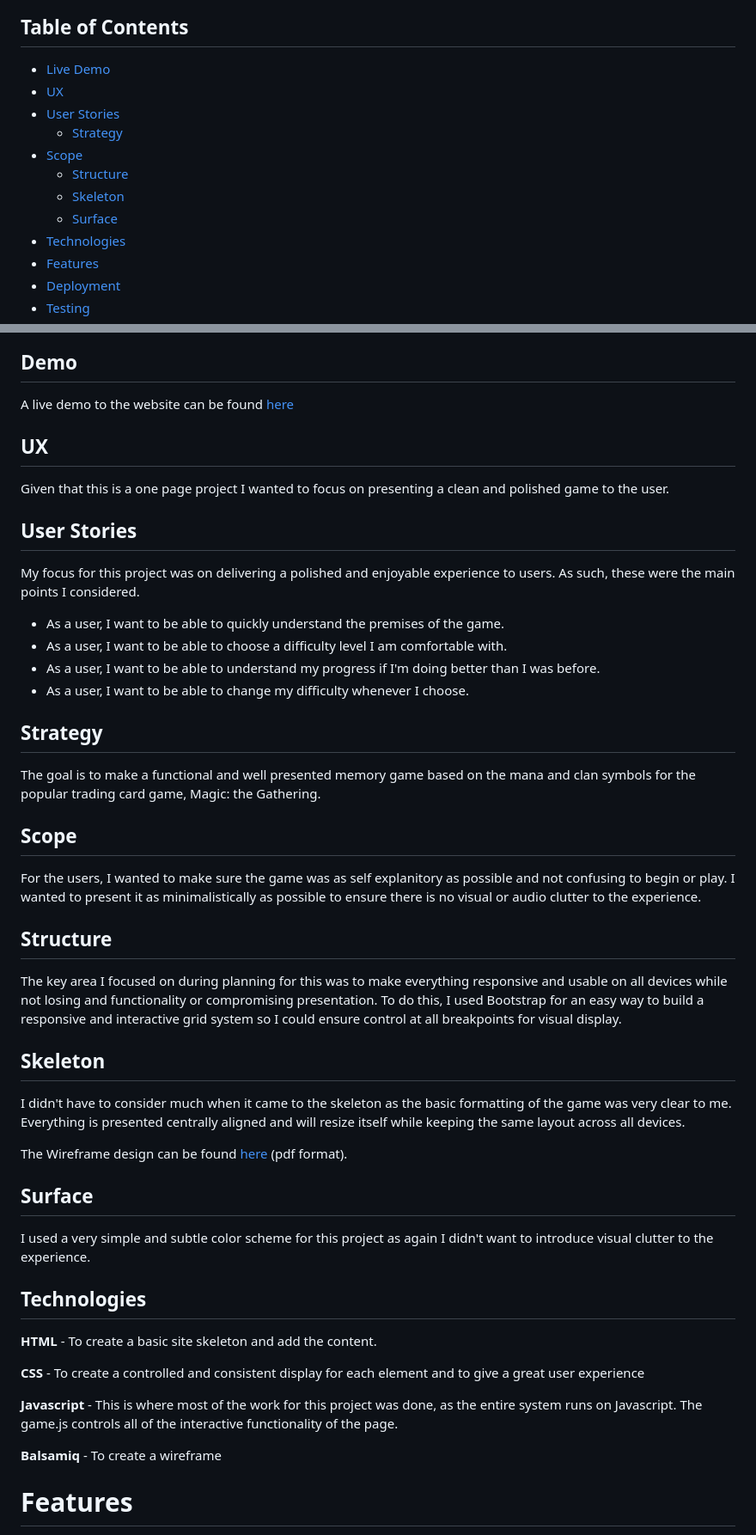
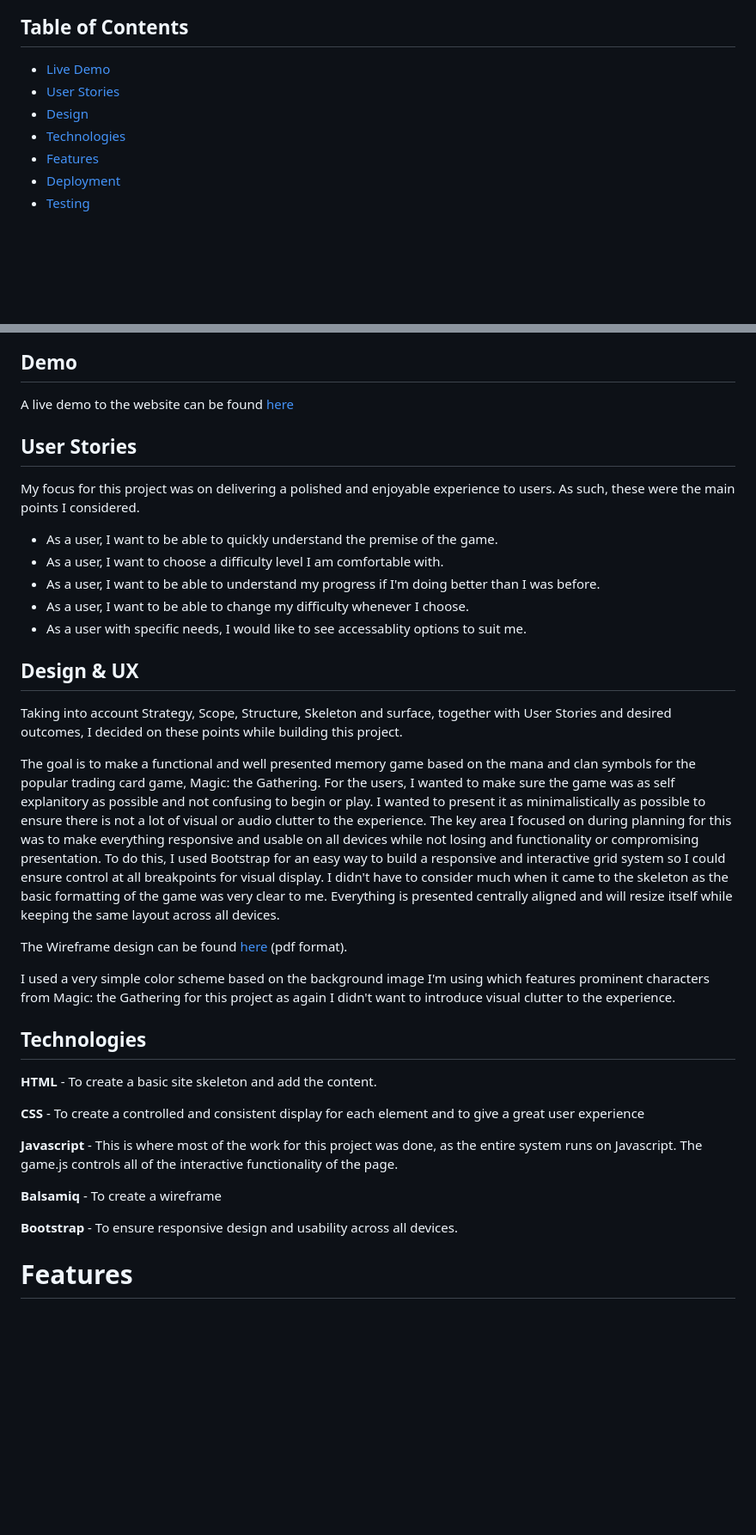
Before and after one commit to Arcandrus/milestone-2, a Markdown page: README.md, 2 parts joined by grey strips. Shown at 86% size. GitHub-like rendering; blank space fills up the shorter version.

```diff
--- a/README.md
+++ b/README.md
@@ -4,13 +4,8 @@ Code Institute Project Milestone 2 - Interactive Front End Development
 ## Table of Contents
 
 + [Live Demo](#demo)
-+ [UX](#ux)
 + [User Stories](#user-stories)
-  + [Strategy](#strategy)
-+ [Scope](#scope)
-  + [Structure](#structure)
-  + [Skeleton](#skeleton)
-  + [Surface](#surface)
++ [Design](#design)
 + [Technologies](#technologies)
 + [Features](#features)
 + [Deployment](#deployment)
@@ -22,33 +17,23 @@ Code Institute Project Milestone 2 - Interactive Front End Development
 ## Demo
 A live demo to the website can be found [here](https://arcandrus.github.io/milestone-2/index.html)
 
-## UX
-Given that this is a one page project I wanted to focus on presenting a clean and polished game to the user.
-
 ## User Stories
 My focus for this project was on delivering a polished and enjoyable experience to users. As such, these were the main points I considered.
 
-+ As a user, I want to be able to quickly understand the premises of the game.
-+ As a user, I want to be able to choose a difficulty level I am comfortable with.
++ As a user, I want to be able to quickly understand the premise of the game.
++ As a user, I want to choose a difficulty level I am comfortable with.
 + As a user, I want to be able to understand my progress if I'm doing better than I was before.
 + As a user, I want to be able to change my difficulty whenever I choose.
++ As a user with specific needs, I would like to see accessablity options to suit me.
 
-## Strategy
-The goal is to make a functional and well presented memory game based on the mana and clan symbols for the popular trading card game, Magic: the Gathering.
+## Design & UX
+Taking into account Strategy, Scope, Structure, Skeleton and surface, together with User Stories and desired outcomes, I decided on these points while building this project.
 
-## Scope
-For the users, I wanted to make sure the game was as self explanitory as possible and not confusing to begin or play. I wanted to present it as minimalistically as possible to ensure there is no visual or audio clutter to the experience.
-
-## Structure
-The key area I focused on during planning for this was to make everything responsive and usable on all devices while not losing and functionality or compromising presentation. To do this, I used Bootstrap for an easy way to build a responsive and interactive grid system so I could ensure control at all breakpoints for visual display.
-
-## Skeleton
-I didn't have to consider much when it came to the skeleton as the basic formatting of the game was very clear to me. Everything is presented centrally aligned and will resize itself while keeping the same layout across all devices.
+The goal is to make a functional and well presented memory game based on the mana and clan symbols for the popular trading card game, Magic: the Gathering. For the users, I wanted to make sure the game was as self explanitory as possible and not confusing to begin or play. I wanted to present it as minimalistically as possible to ensure there is not a lot of visual or audio clutter to the experience. The key area I focused on during planning for this was to make everything responsive and usable on all devices while not losing and functionality or compromising presentation. To do this, I used Bootstrap for an easy way to build a responsive and interactive grid system so I could ensure control at all breakpoints for visual display. I didn't have to consider much when it came to the skeleton as the basic formatting of the game was very clear to me. Everything is presented centrally aligned and will resize itself while keeping the same layout across all devices.
 
 The Wireframe design can be found [here](./readme-assets/mtg_memory_game_wireframe.pdf) (pdf format).
 
-## Surface
-I used a very simple and subtle color scheme for this project as again I didn't want to introduce visual clutter to the experience.
+I used a very simple color scheme based on the background image I'm using which features prominent characters from Magic: the Gathering for this project as again I didn't want to introduce visual clutter to the experience.
 
 ## Technologies
 **HTML** - To create a basic site skeleton and add the content.
@@ -58,6 +43,8 @@ I used a very simple and subtle color scheme for this project as again I didn't
 **Javascript** - This is where most of the work for this project was done, as the entire system runs on Javascript. The game.js controls all of the interactive functionality of the page.
 
 **Balsamiq** - To create a wireframe
+
+**Bootstrap** - To ensure responsive design and usability across all devices.
 
 # Features
 The game features a choice of three difficulty levels;
```
Also changed, not shown: other parts of README.md (+1 -1 lines).
